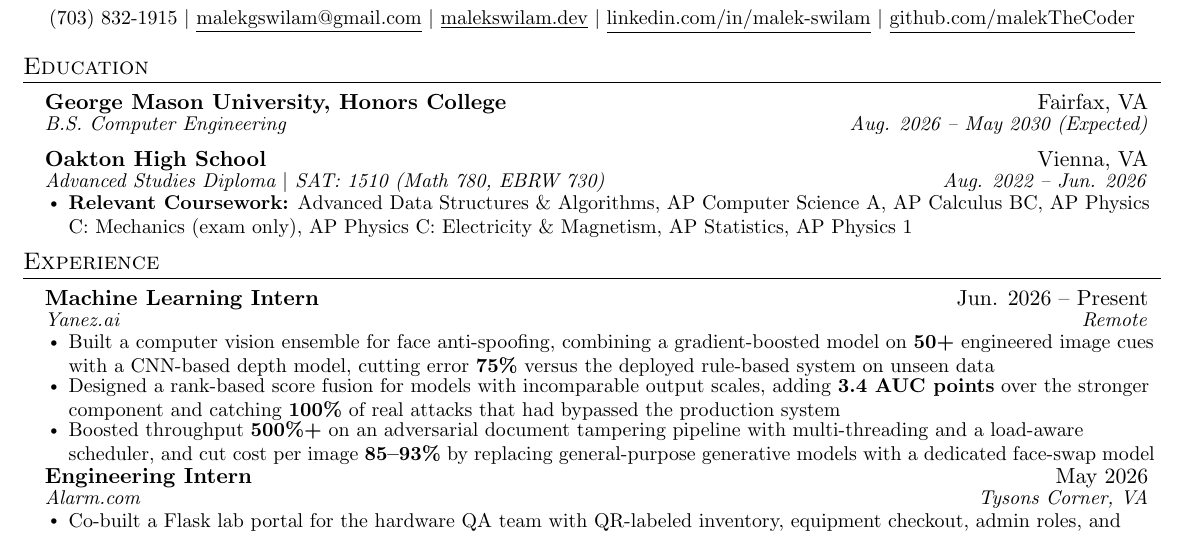
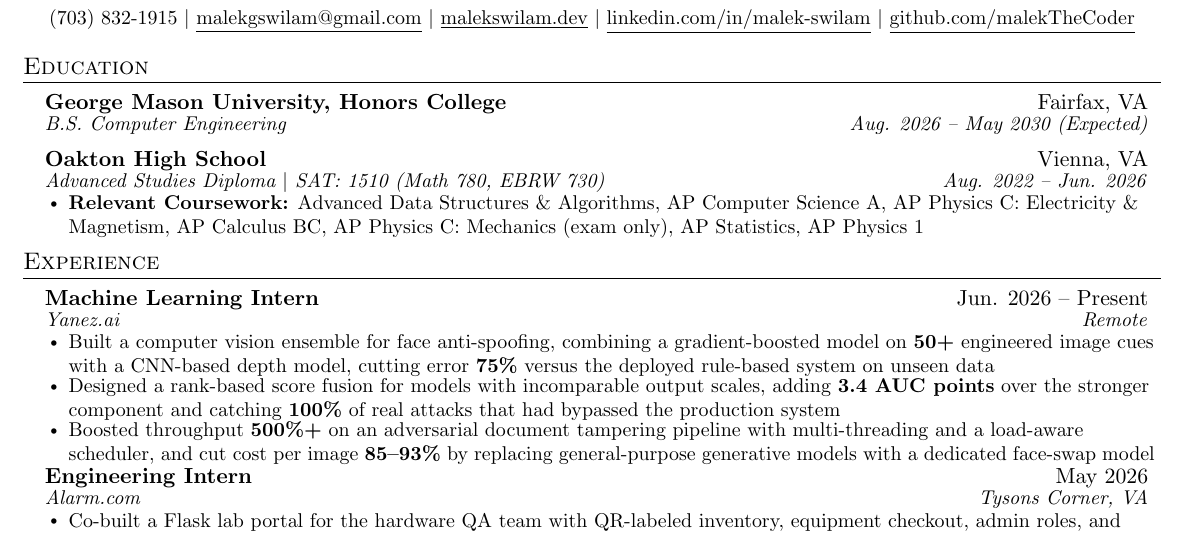
Before and after one commit to malekTheCoder/malekthecoder.github.io, a LaTeX CV (_src/resume/resume.tex): part of the page, cut so that both start at the same text. Compiled offline with pdfLaTeX.

Commit message:
resume update
Co-Authored-By: Claude Opus 5 <noreply@anthropic.com>

```diff
--- a/_src/resume/resume.tex
+++ b/_src/resume/resume.tex
@@ -103,7 +103,7 @@
       {Oakton High School}{Vienna, VA}
       {Advanced Studies Diploma $|$ SAT: 1510 (Math 780, EBRW 730)}{Aug. 2022 -- Jun. 2026}
       \resumeItemListStart
-        \resumeItem{\textbf{Relevant Coursework:} Advanced Data Structures \& Algorithms, AP Computer Science A, AP Calculus BC, AP Physics C: Mechanics (exam only), AP Physics C: Electricity \& Magnetism, AP Statistics, AP Physics 1}
+        \resumeItem{\textbf{Relevant Coursework:} Advanced Data Structures \& Algorithms, AP Computer Science A, AP Physics C: Electricity \& Magnetism, AP Calculus BC, AP Physics C: Mechanics (exam only), AP Statistics, AP Physics 1}
       \resumeItemListEnd
   \resumeSubHeadingListEnd
 
```
Also changed, not shown: assets/Malek_Swilam_Resume.pdf, assets/resume/page-1.svg.
